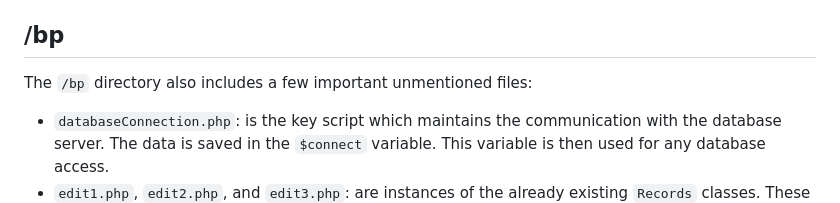
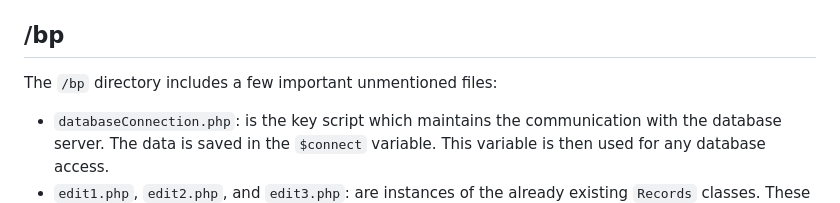
Before and after one commit to Martyneqq/bc, a Markdown page: README.md, the part around the change. Drawn GitHub-style.

```diff
--- a/README.md
+++ b/README.md
@@ -28,7 +28,7 @@ The `/class` directory contains PHP classes that encapsulate different functiona
   - `TaxRecordsPage.php`:  is a class that includes logic for generating `index.php` page.
 
 ## /bp
-The `/bp` directory also includes a few important unmentioned files:
+The `/bp` directory includes a few important unmentioned files:
 
 - `databaseConnection.php`: is the key script which maintains the communication with the database server. The data is saved in the `$connect` variable. This variable is then used for any database access.
 - `edit1.php`, `edit2.php`, and `edit3.php`: are instances of the already existing `Records` classes. These are the pages related to item editing after they are created.
```
